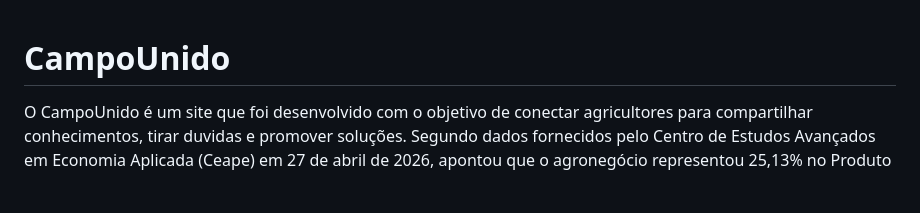
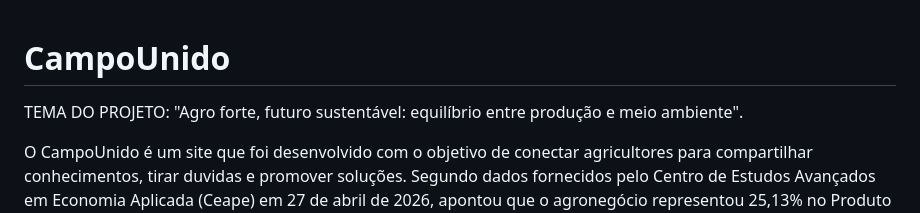
Before and after one commit to BiancaRodrigues00/Agrinho-2026, a Markdown page: README.md, the part around the change. Drawn GitHub-style; blank space fills up the shorter version.

```diff
--- a/README.md
+++ b/README.md
@@ -1,4 +1,5 @@
 # CampoUnido
+TEMA DO PROJETO: "Agro forte, futuro sustentável: equilíbrio entre produção e meio ambiente".
 
    O CampoUnido é um site que foi desenvolvido com o objetivo de conectar agricultores para compartilhar conhecimentos, tirar duvidas e promover soluções. Segundo dados fornecidos pelo Centro de Estudos Avançados em Economia Aplicada (Ceape) em 27 de abril de 2026, apontou que o agronegócio representou 25,13% no Produto Interno Bruto (PIB) em 2025, evidenciando a força que este setor exerce no Brasil.
 
```
